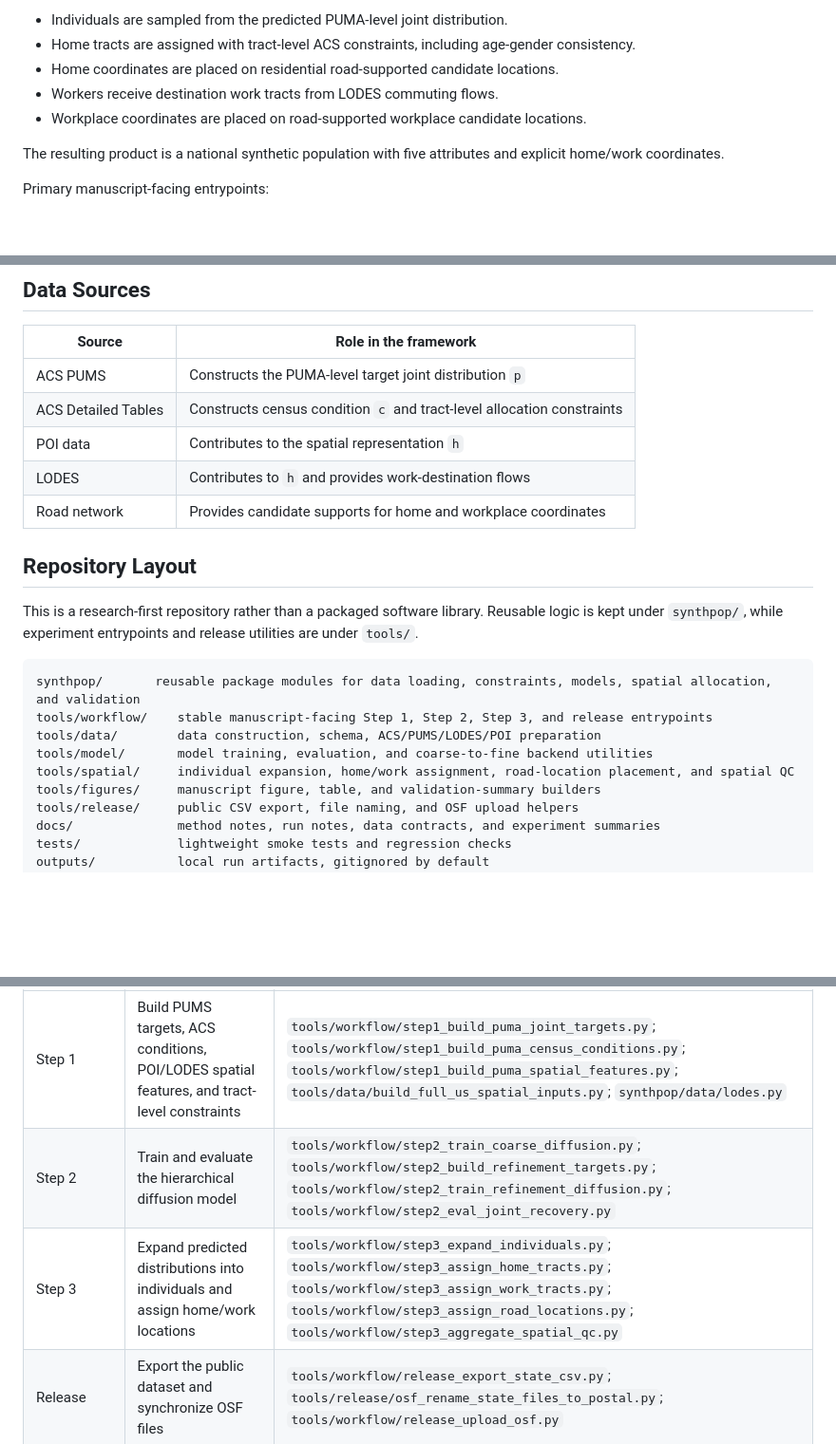
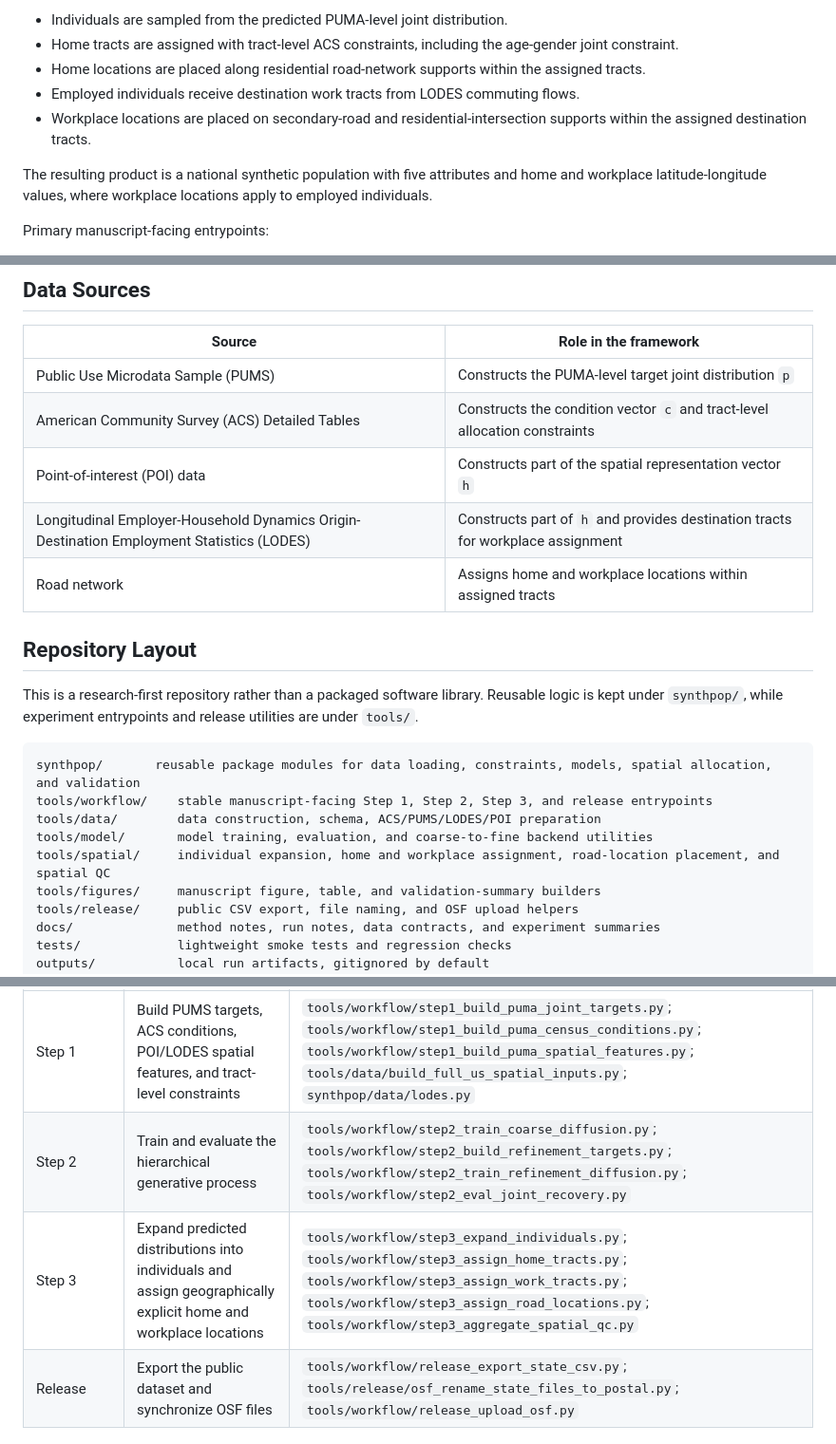
Before and after one commit to wujlin/Synthetic_City, a Markdown page: README.md, 3 parts joined by grey strips. Shown at 95% size. Drawn GitHub-style; blank space fills up the shorter version.

```diff
--- a/README.md
+++ b/README.md
@@ -67,11 +67,11 @@ Step 3 turns the predicted joint distribution into individual records and explic
 
 - Individuals are sampled from the predicted PUMA-level joint distribution.
-- Home tracts are assigned with tract-level ACS constraints, including age-gender consistency.
-- Home coordinates are placed on residential road-supported candidate locations.
-- Workers receive destination work tracts from LODES commuting flows.
-- Workplace coordinates are placed on road-supported workplace candidate locations.
+- Home tracts are assigned with tract-level ACS constraints, including the age-gender joint constraint.
+- Home locations are placed along residential road-network supports within the assigned tracts.
+- Employed individuals receive destination work tracts from LODES commuting flows.
+- Workplace locations are placed on secondary-road and residential-intersection supports within the assigned destination tracts.
 
-The resulting product is a national synthetic population with five attributes and explicit home/work coordinates.
+The resulting product is a national synthetic population with five attributes and home and workplace latitude-longitude values, where workplace locations apply to employed individuals.
 
 Primary manuscript-facing entrypoints:
 
@@ -96,11 +96,11 @@ Primary manuscript-facing entrypoints:
 
 | Source | Role in the framework |
 |---|---|
-| ACS PUMS | Constructs the PUMA-level target joint distribution `p` |
-| ACS Detailed Tables | Constructs census condition `c` and tract-level allocation constraints |
-| POI data | Contributes to the spatial representation `h` |
-| LODES | Contributes to `h` and provides work-destination flows |
-| Road network | Provides candidate supports for home and workplace coordinates |
+| Public Use Microdata Sample (PUMS) | Constructs the PUMA-level target joint distribution `p` |
+| American Community Survey (ACS) Detailed Tables | Constructs the condition vector `c` and tract-level allocation constraints |
+| Point-of-interest (POI) data | Constructs part of the spatial representation vector `h` |
+| Longitudinal Employer-Household Dynamics Origin-Destination Employment Statistics (LODES) | Constructs part of `h` and provides destination tracts for workplace assignment |
+| Road network | Assigns home and workplace locations within assigned tracts |
 
 ## Repository Layout
 
@@ -111,7 +111,7 @@ synthpop/       reusable package modules for data loading, constraints, models,
 tools/workflow/    stable manuscript-facing Step 1, Step 2, Step 3, and release entrypoints
 tools/data/        data construction, schema, ACS/PUMS/LODES/POI preparation
 tools/model/       model training, evaluation, and coarse-to-fine backend utilities
-tools/spatial/     individual expansion, home/work assignment, road-location placement, and spatial QC
+tools/spatial/     individual expansion, home and workplace assignment, road-location placement, and spatial QC
 tools/figures/     manuscript figure, table, and validation-summary builders
 tools/release/     public CSV export, file naming, and OSF upload helpers
 docs/              method notes, run notes, data contracts, and experiment summaries
@@ -127,8 +127,8 @@ The current national pipeline is script-driven. The table below links each manus
 | Manuscript step | Main task | Code entrypoints |
 |---|---|---|
 | Step 1 | Build PUMS targets, ACS conditions, POI/LODES spatial features, and tract-level constraints | `tools/workflow/step1_build_puma_joint_targets.py`; `tools/workflow/step1_build_puma_census_conditions.py`; `tools/workflow/step1_build_puma_spatial_features.py`; `tools/data/build_full_us_spatial_inputs.py`; `synthpop/data/lodes.py` |
-| Step 2 | Train and evaluate the hierarchical diffusion model | `tools/workflow/step2_train_coarse_diffusion.py`; `tools/workflow/step2_build_refinement_targets.py`; `tools/workflow/step2_train_refinement_diffusion.py`; `tools/workflow/step2_eval_joint_recovery.py` |
-| Step 3 | Expand predicted distributions into individuals and assign home/work locations | `tools/workflow/step3_expand_individuals.py`; `tools/workflow/step3_assign_home_tracts.py`; `tools/workflow/step3_assign_work_tracts.py`; `tools/workflow/step3_assign_road_locations.py`; `tools/workflow/step3_aggregate_spatial_qc.py` |
+| Step 2 | Train and evaluate the hierarchical generative process | `tools/workflow/step2_train_coarse_diffusion.py`; `tools/workflow/step2_build_refinement_targets.py`; `tools/workflow/step2_train_refinement_diffusion.py`; `tools/workflow/step2_eval_joint_recovery.py` |
+| Step 3 | Expand predicted distributions into individuals and assign geographically explicit home and workplace locations | `tools/workflow/step3_expand_individuals.py`; `tools/workflow/step3_assign_home_tracts.py`; `tools/workflow/step3_assign_work_tracts.py`; `tools/workflow/step3_assign_road_locations.py`; `tools/workflow/step3_aggregate_spatial_qc.py` |
 | Release | Export the public dataset and synchronize OSF files | `tools/workflow/release_export_state_csv.py`; `tools/release/osf_rename_state_files_to_postal.py`; `tools/workflow/release_upload_osf.py` |
 
 Use the `step*` and `release*` entrypoints when citing code paths in manuscript notes, slides, or repository documentation. Some backend implementation modules retain historical experiment labels for reproducibility; `docs/IMPLEMENTATION_MANIFEST.md` records the mapping from manuscript-facing names to those backend files.
```
Also changed, not shown: other parts of README.md (+14 -14 lines).
